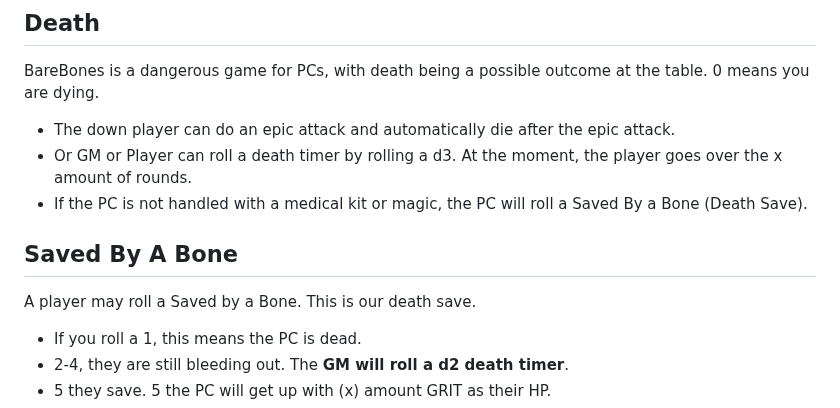
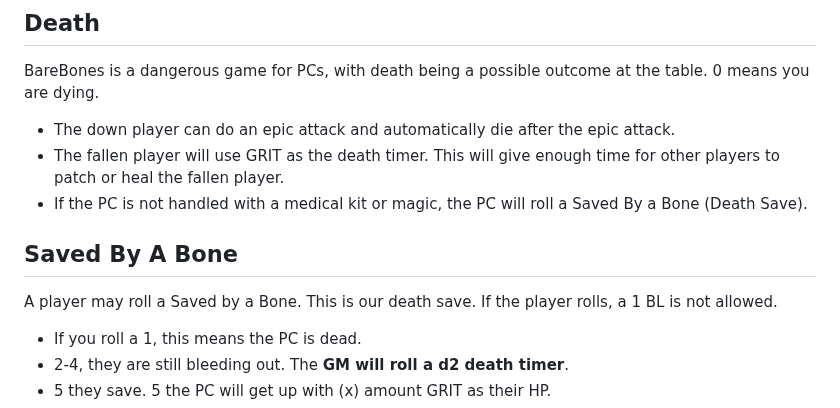
Before and after one commit to BareBones-RPG/BareBones-RPG.github.io, a Markdown page: README.md, the part around the change. Drawn GitHub-style.

```diff
--- a/README.md
+++ b/README.md
@@ -247,12 +247,12 @@ Players can use their attributes to push their limit once a session using the bu
 BareBones is a dangerous game for PCs, with death being a possible outcome at the table. 0 means you are dying.
 
 - The down player can do an epic attack and automatically die after the epic attack.
-- Or GM or Player can roll a death timer by rolling a d3. At the moment, the player goes over the x amount of rounds.
+- The fallen player will use GRIT as the death timer. This will give enough time for other players to patch or heal the fallen player.
 - If the PC is not handled with a medical kit or magic, the PC will roll a Saved By a Bone (Death Save).
 
 ## Saved By A Bone
 
-A player may roll a Saved by a Bone. This is our death save.
+A player may roll a Saved by a Bone. This is our death save. If the player rolls, a 1 BL is not allowed.
 
 - If you roll a 1, this means the PC is dead.
 - 2-4, they are still bleeding out. The **GM will roll a d2 death timer**.
```
